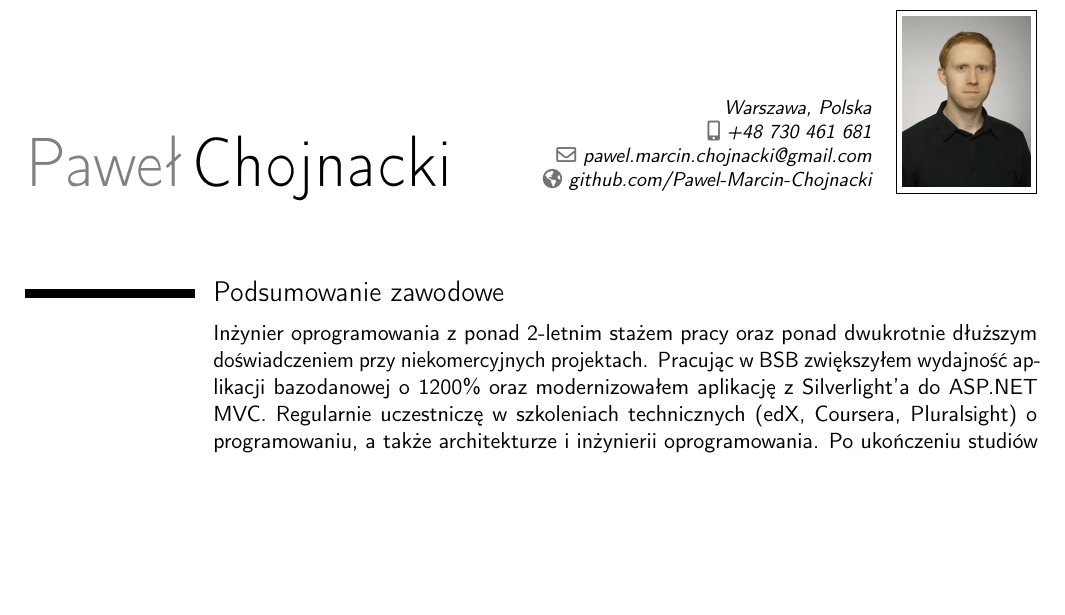
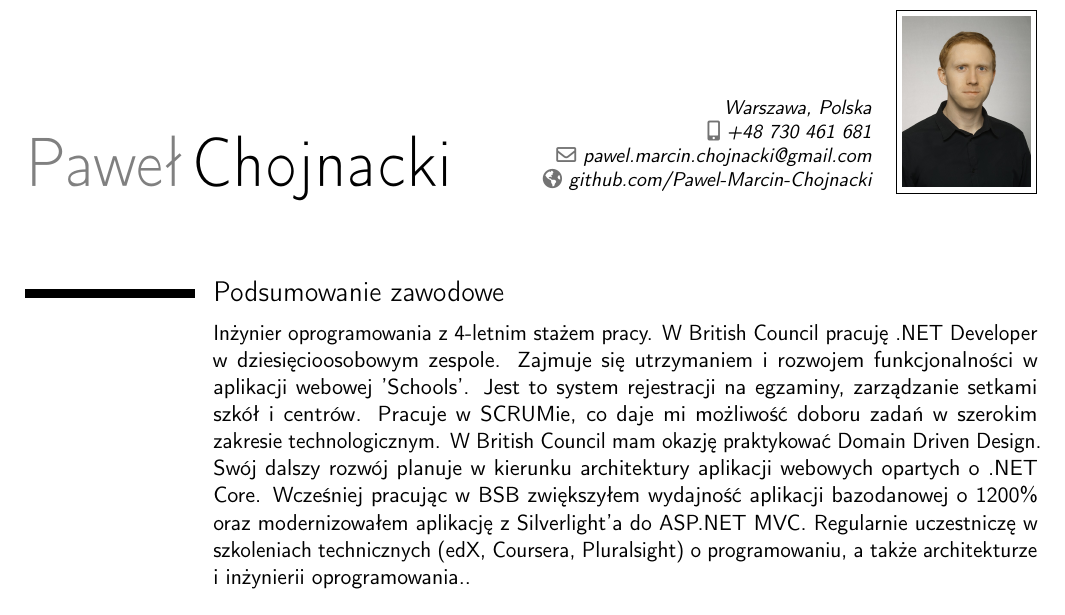
Before and after one commit to Pawel-Marcin-Chojnacki/cv, a LaTeX CV (Pawel-Chojnacki-polish.tex): part of page 1 of 2 before the commit and part of page 1 of 3 after it, cut so that both start at the same text, the shorter picture padded with empty space. Compiled offline with pdfLaTeX.

Commit message:
added BC to experience

```diff
--- a/Pawel-Chojnacki-polish.tex
+++ b/Pawel-Chojnacki-polish.tex
@@ -29,6 +29,6 @@
 \makecvtitle
 
 \section{Podsumowanie zawodowe}
-\cventry{}{}{}{}{Inżynier oprogramowania z ponad 2-letnim stażem pracy oraz ponad dwukrotnie dłuższym doświadczeniem przy niekomercyjnych projektach. Pracując w BSB zwiększyłem wydajność aplikacji bazodanowej o 1200\% oraz modernizowałem aplikację z Silverlight'a do ASP.NET MVC. Regularnie uczestniczę w szkoleniach technicznych (edX, Coursera, Pluralsight) o programowaniu, a także architekturze i inżynierii oprogramowania. Po ukończeniu studiów zdecydowałem na zmianę miasta i przeprowadziłem się do Warszawy}{}
+\cventry{}{}{}{}{Inżynier oprogramowania z 4-letnim stażem pracy. W British Council pracuję .NET Developer w dziesięcioosobowym zespole. Zajmuje się utrzymaniem i rozwojem funkcjonalności w aplikacji webowej 'Schools'. Jest to system rejestracji na egzaminy, zarządzanie setkami szkół i centrów. Pracuje w SCRUMie, co daje mi możliwość doboru zadań w szerokim zakresie technologicznym. W British Council mam okazję praktykować Domain Driven Design. Swój dalszy rozwój planuje w kierunku architektury aplikacji webowych opartych o .NET Core. Wcześniej pracując w BSB zwiększyłem wydajność aplikacji bazodanowej o 1200\% oraz modernizowałem aplikację z Silverlight'a do ASP.NET MVC. Regularnie uczestniczę w szkoleniach technicznych (edX, Coursera, Pluralsight) o programowaniu, a także architekturze i inżynierii oprogramowania.}{}
 
 \section{Doświadczenie zawodowe}
```
Also changed, not shown: Pawel-Chojnacki-english.tex (+1 -0 lines), Pawel-Chojnacki-polish.tex (3 more changed lines).
